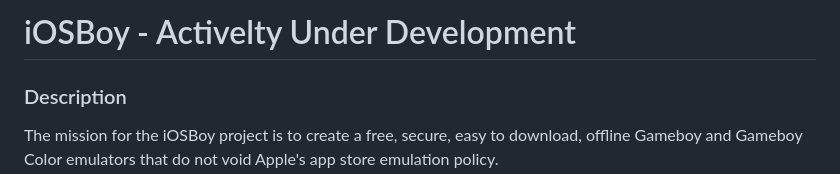
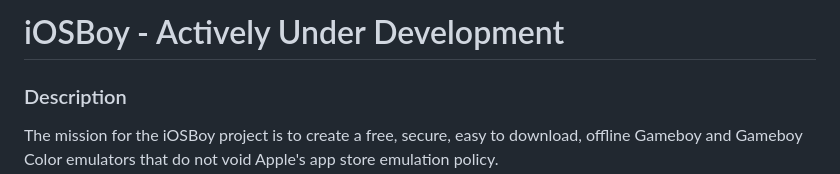
Before and after one commit to 11/iOSBoy, a Markdown page: README.md, the part around the change. GitHub-like rendering.

```diff
--- a/README.md
+++ b/README.md
@@ -1,4 +1,4 @@
-# iOSBoy - Activelty Under Development
+# iOSBoy - Actively Under Development
 
 ### Description
 The mission for the iOSBoy project is to create a free, secure, easy to download, offline Gameboy and Gameboy Color emulators that do not void Apple's app store emulation policy.
```
